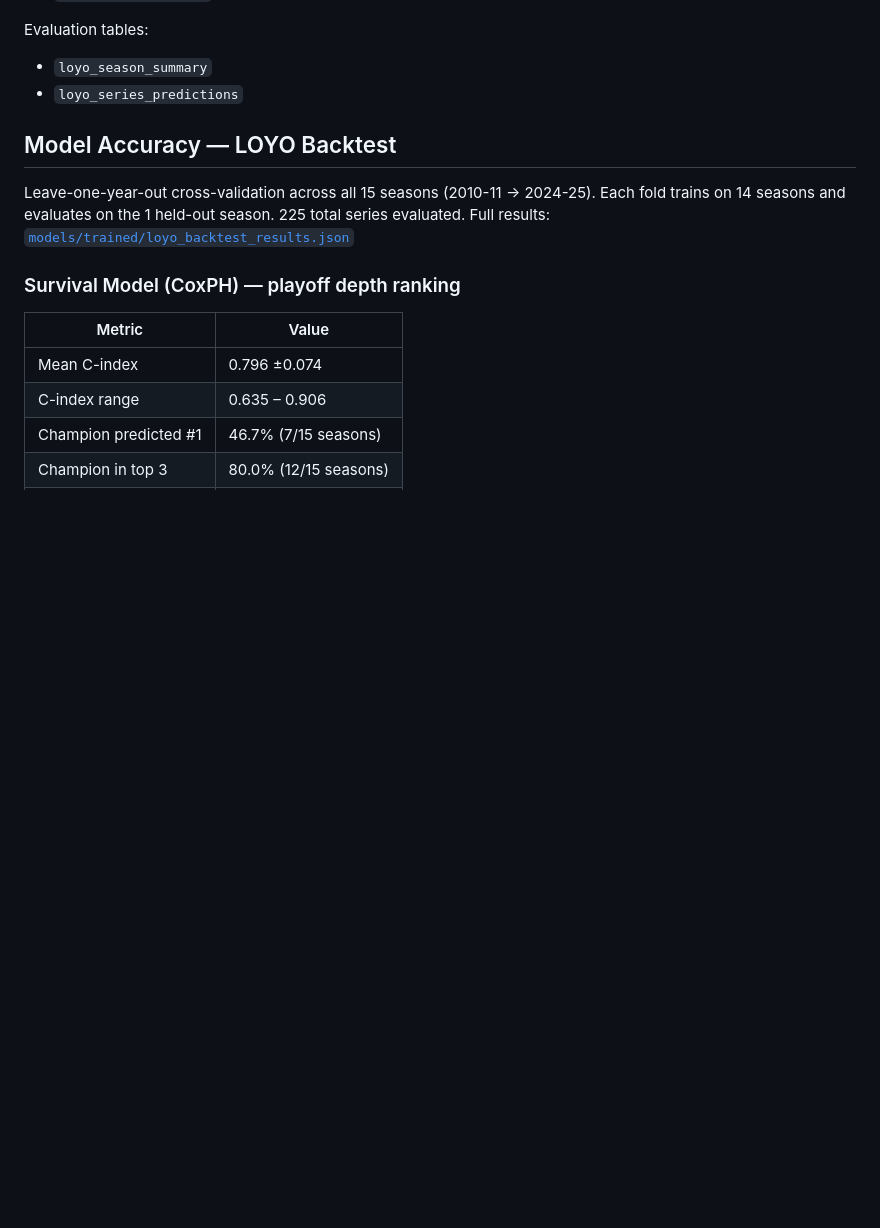
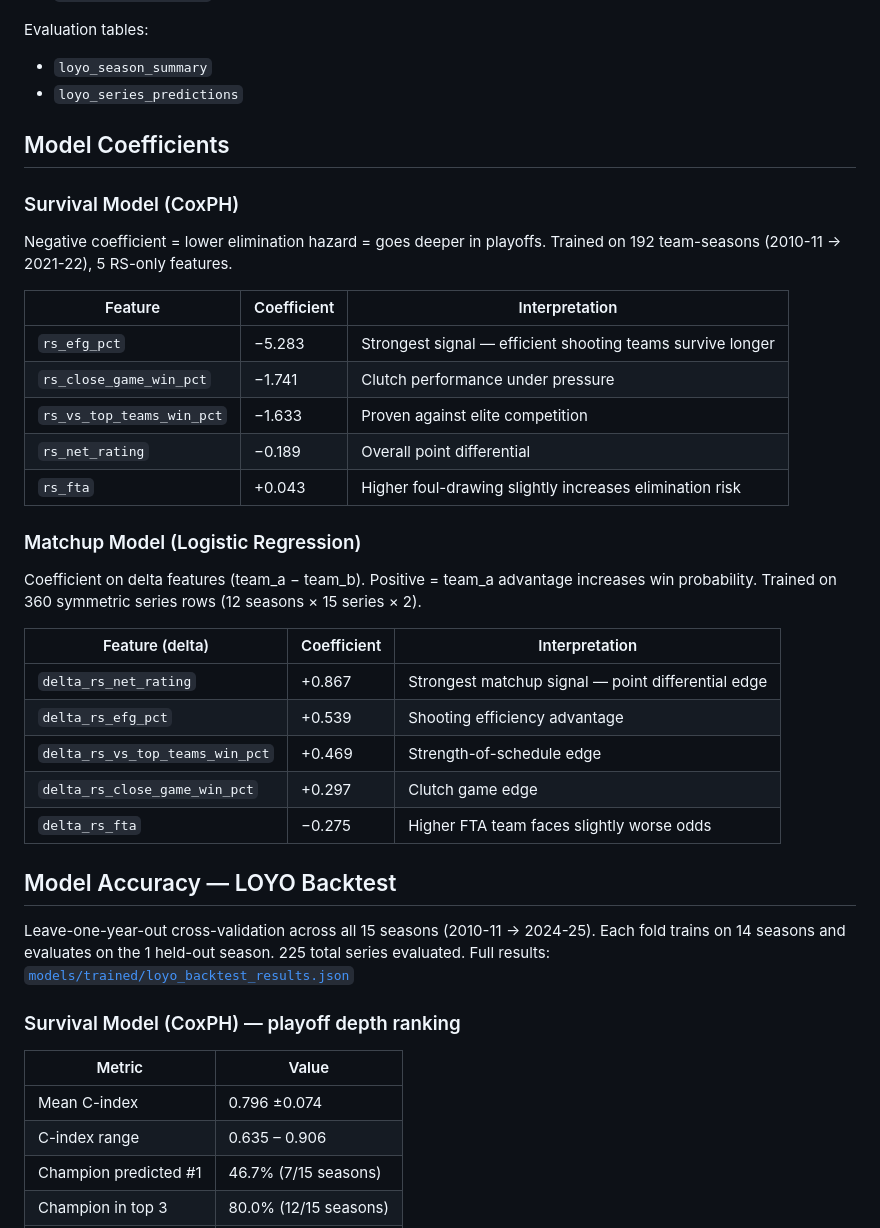
Before and after one commit to NHX87/nba-playoff-predictor, a Markdown page: README.md, the part around the change. GitHub-like rendering; blank space fills up the shorter version.

Commit message:
Add model coefficients to README
Documents CoxPH survival model and logistic regression matchup model
coefficients with interpretations, alongside the existing LOYO accuracy
section.

Co-Authored-By: Claude Sonnet 4.6 <noreply@anthropic.com>

```diff
--- a/README.md
+++ b/README.md
@@ -108,6 +108,34 @@ Evaluation tables:
 - `loyo_season_summary`
 - `loyo_series_predictions`
 
+## Model Coefficients
+
+### Survival Model (CoxPH)
+
+Negative coefficient = lower elimination hazard = goes deeper in playoffs.
+Trained on 192 team-seasons (2010-11 → 2021-22), 5 RS-only features.
+
+| Feature | Coefficient | Interpretation |
+| --- | --- | --- |
+| `rs_efg_pct` | −5.283 | Strongest signal — efficient shooting teams survive longer |
+| `rs_close_game_win_pct` | −1.741 | Clutch performance under pressure |
+| `rs_vs_top_teams_win_pct` | −1.633 | Proven against elite competition |
+| `rs_net_rating` | −0.189 | Overall point differential |
+| `rs_fta` | +0.043 | Higher foul-drawing slightly increases elimination risk |
+
+### Matchup Model (Logistic Regression)
+
+Coefficient on delta features (team_a − team_b). Positive = team_a advantage increases win probability.
+Trained on 360 symmetric series rows (12 seasons × 15 series × 2).
+
+| Feature (delta) | Coefficient | Interpretation |
+| --- | --- | --- |
+| `delta_rs_net_rating` | +0.867 | Strongest matchup signal — point differential edge |
+| `delta_rs_efg_pct` | +0.539 | Shooting efficiency advantage |
+| `delta_rs_vs_top_teams_win_pct` | +0.469 | Strength-of-schedule edge |
+| `delta_rs_close_game_win_pct` | +0.297 | Clutch game edge |
+| `delta_rs_fta` | −0.275 | Higher FTA team faces slightly worse odds |
+
 ## Model Accuracy — LOYO Backtest
 
 Leave-one-year-out cross-validation across all 15 seasons (2010-11 → 2024-25).
```
